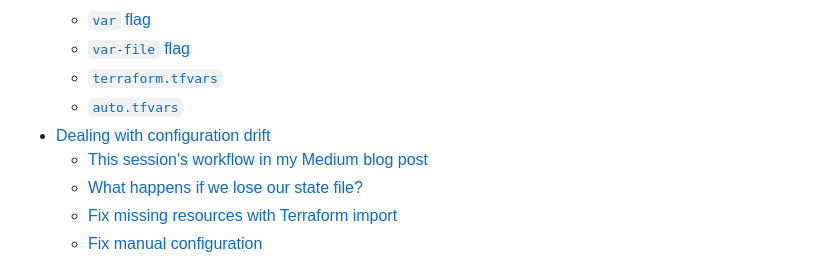
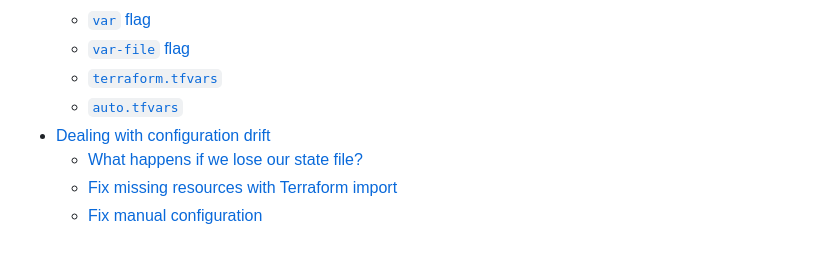
Before and after one commit to StudentLoans999/terraform-beginner-bootcamp-2023, a Markdown page: journal/week1.md, the part around the change. Drawn GitHub-style.

```diff
--- a/journal/week1.md
+++ b/journal/week1.md
@@ -13,7 +13,6 @@
   - [`terraform.tfvars`](#terraformtfvars)
   - [`auto.tfvars`](#autotfvars)
 - [Dealing with configuration drift](#dealing-with-configuration-drift)
-  - [This session's workflow in my Medium blog post]()
   - [What happens if we lose our state file?](#what-happens-if-we-lose-our-state-file)
   - [Fix missing resources with Terraform import](#fix-missing-resources-with-terraform-import)
   - [Fix manual configuration](#fix-manual-configuration)
```
